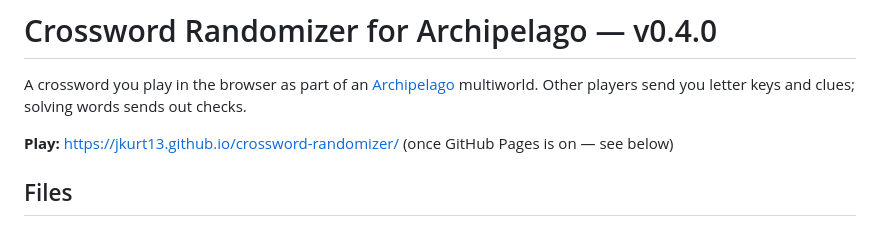
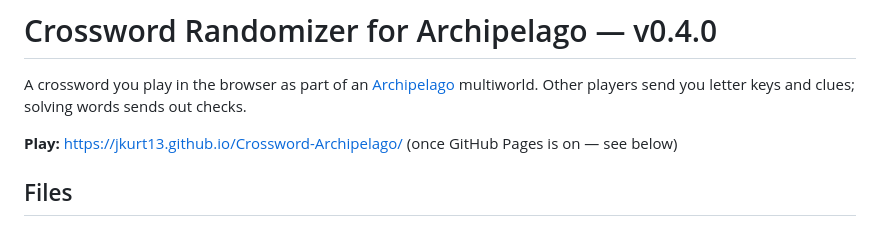
Before and after one commit to jkurt13/crossapelago, a Markdown page: README.md, the part around the change. Drawn GitHub-style.

Commit message:
Update project link in README.md

```diff
--- a/README.md
+++ b/README.md
@@ -3,7 +3,7 @@
 A crossword you play in the browser as part of an [Archipelago](https://archipelago.gg) multiworld.
 Other players send you letter keys and clues; solving words sends out checks.
 
-**Play:** https://jkurt13.github.io/crossword-randomizer/ (once GitHub Pages is on — see below)
+**Play:** https://jkurt13.github.io/Crossword-Archipelago/ (once GitHub Pages is on — see below)
 
 ## Files
 - `index.html` — the web client (this is what GitHub Pages serves).
```
